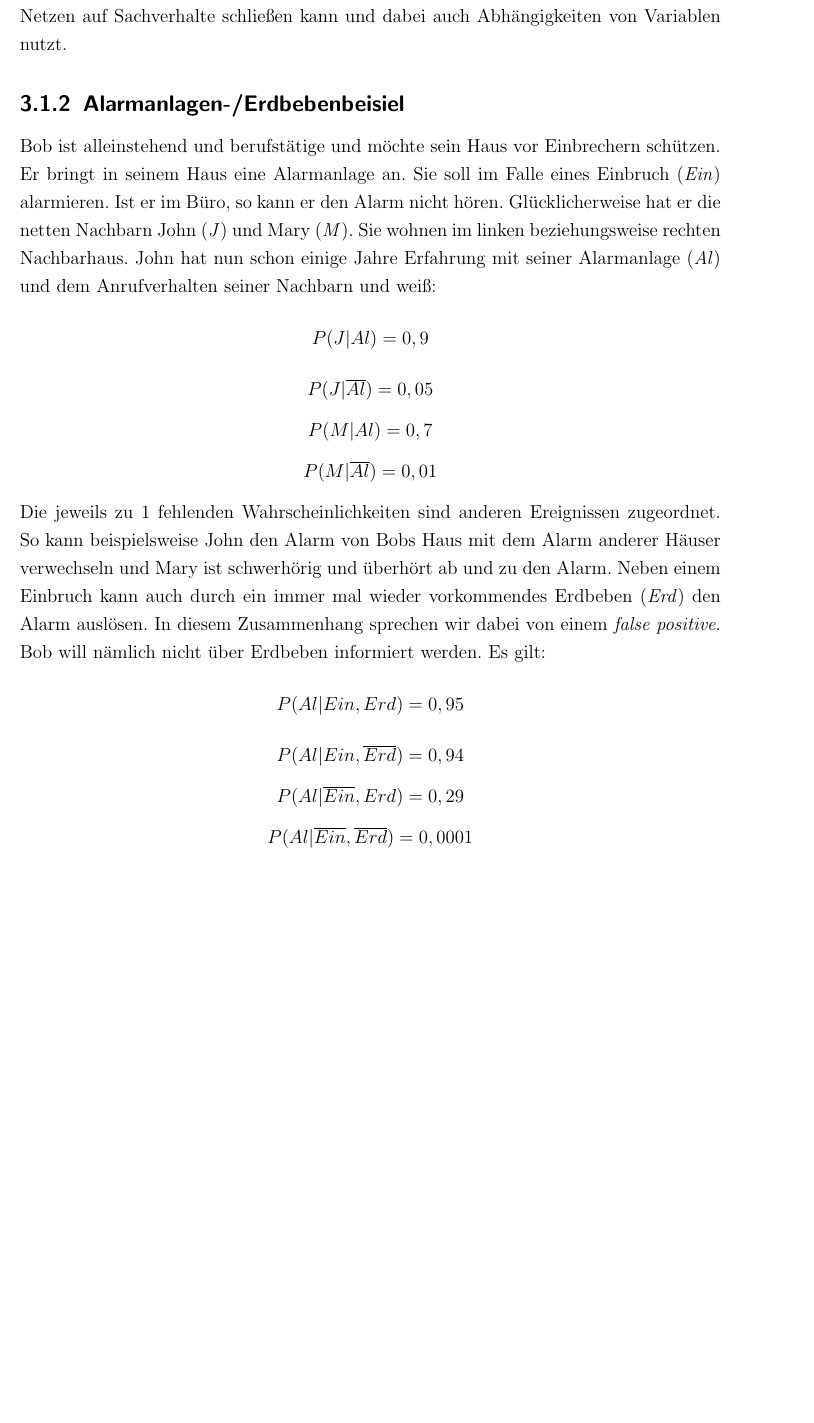
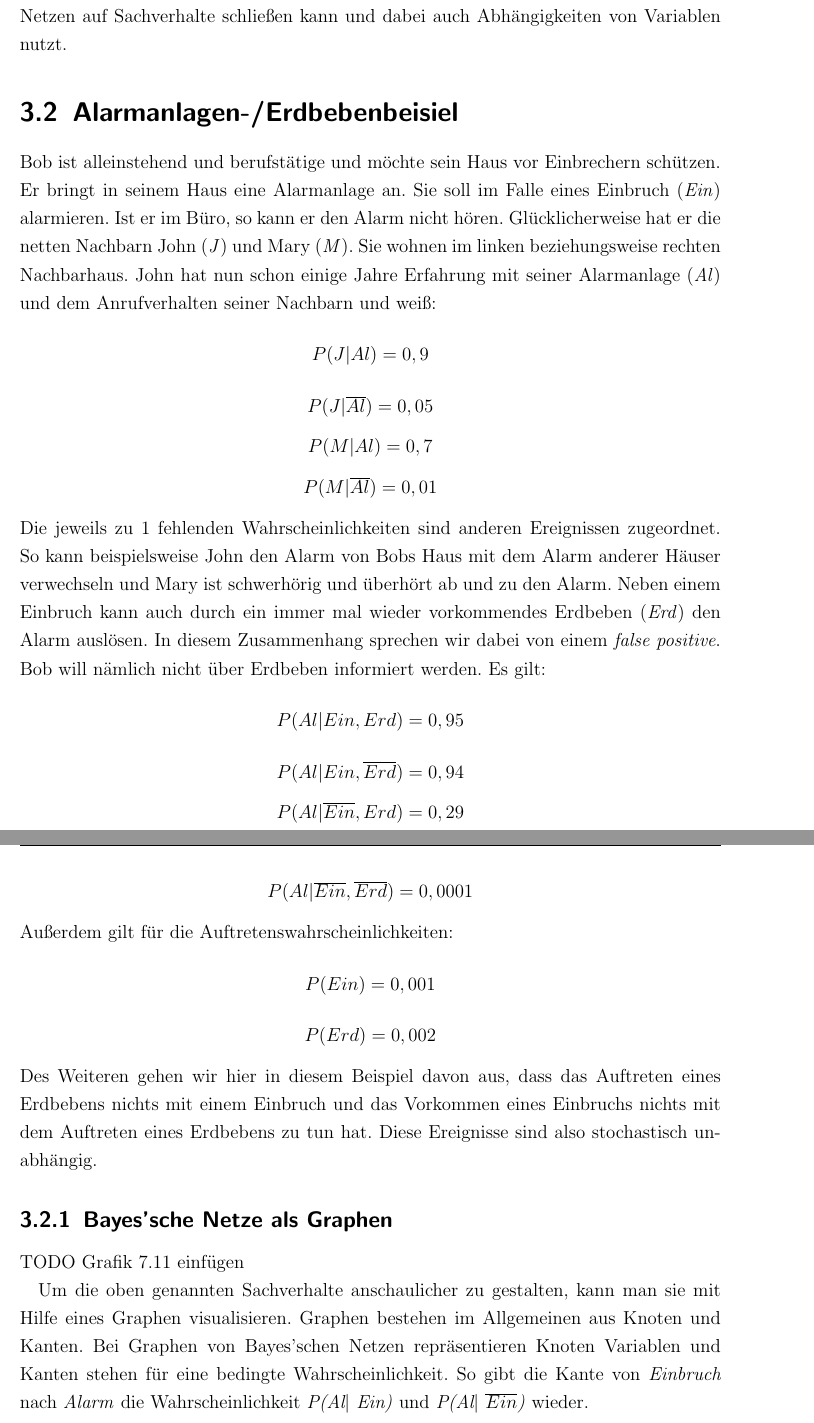
Before and after one commit to davidReward/robotik, a LaTeX document (robotik2.tex, which reads kapitel/03praxis1.tex): part of page 13 of 16 before the commit and two parts of pages 13 and 14 of 16 after it, the two joined at a grey line, cut so that both start at the same text, the shorter picture padded with empty space. Compiled offline with pdfLaTeX.

Commit message:
hauptteil weitergefuehrt

```diff
--- a/kapitel/03praxis1.tex
+++ b/kapitel/03praxis1.tex
@@ -7,7 +7,7 @@ In der Vorlesung thematisiert, dass ein Roboter zur Lokalisierung über mehrere
 Sind Zufallsvariablen paarweise unabhängig, so gilt: \[ P(X_1, ..., X_n) = P(X_1) * P(X_2) * ... * P(X_n)\]
 Gilt die paarweise unabhängigkeit auch für bedingte Wahrscheinlichkeiten, dann gilt: \[ P(A\vert B = \frac{P(A,B)}{P(B)} = \frac{P(A) * P(B)}{P(B)}  = P(A) \] da sind \textit{P(B)} rauskürtzt. Man spricht davon, dass sich \textit{P(A$\vert$ B)} auf die \textit{A-priori-Wahrscheinlichkeit} reduziert. Die A-priori-Wahrscheinlichkeit beschreibt die Wahrscheinlichkeit, die man von durch Vorwissen annehmen kann, in diesem Fall die Unabhängigkeit. Nun kann es jedoch auch sein, dass nicht für alle Variablen paarweise Unabhängigkeit gilt. Es folgt nun ein Beispiel nach TODO Quelle Perl. Es soll aufzeigen, wie man mit Bayes'schen Netzen auf Sachverhalte schließen kann und dabei auch Abhängigkeiten von Variablen nutzt.
 
-\subsection{Alarmanlagen-/Erdbebenbeisiel}
+\section{Alarmanlagen-/Erdbebenbeisiel}
 Bob ist alleinstehend und berufstätige und möchte sein Haus vor Einbrechern schützen. Er bringt in seinem Haus eine Alarmanlage an. Sie soll im Falle eines Einbruch (\textit{Ein}) alarmieren. Ist er im Büro, so kann er den Alarm nicht hören. Glücklicherweise hat er die netten Nachbarn John (\textit{J}) und Mary (\textit{M}). Sie wohnen im linken beziehungsweise rechten Nachbarhaus. John hat nun schon einige Jahre Erfahrung mit seiner Alarmanlage (\textit{Al}) und dem Anrufverhalten seiner Nachbarn und weiß:
 \[ P(J\vert Al) = 0,9\]
 \[ P(J\vert \overline{Al}) = 0,05\]
@@ -19,9 +19,14 @@ Neben einem Einbruch kann auch durch ein immer mal wieder vorkommendes Erdbeben
 \[ P(Al\vert Ein,\overline{Erd}) = 0,94\]
 \[ P(Al\vert \overline{Ein}, Erd) = 0,29\]
 \[ P(Al\vert \overline{Ein}, \overline{Erd})  = 0,0001\]
+Außerdem gilt für die Auftretenswahrscheinlichkeiten:
+\[ P(Ein) = 0,001\]
+\[ P(Erd) = 0,002\]
+Des Weiteren gehen wir hier in diesem Beispiel davon aus, dass das Auftreten eines Erdbebens nichts mit einem Einbruch und das Vorkommen eines Einbruchs nichts mit dem Auftreten eines Erdbebens zu tun hat. Diese Ereignisse sind also stochastisch unabhängig.
+\subsection{Bayes'sche Netze als Graphen}
+TODO Grafik 7.11 einfügen
 
-
-
+Um die oben genannten Sachverhalte anschaulicher zu gestalten, kann man sie mit Hilfe eines Graphen visualisieren. Graphen bestehen im Allgemeinen aus Knoten und Kanten. Bei Graphen von Bayes'schen Netzen repräsentieren Knoten Variablen und Kanten stehen für eine bedingte Wahrscheinlichkeit. So gibt die Kante von \textit{Einbruch} nach \textit{Alarm} die Wahrscheinlichkeit \textit{P(Al$\vert$ Ein)} und \textit{P(Al$\vert$ $\overline{Ein}$)} wieder.
 
 
 
```
